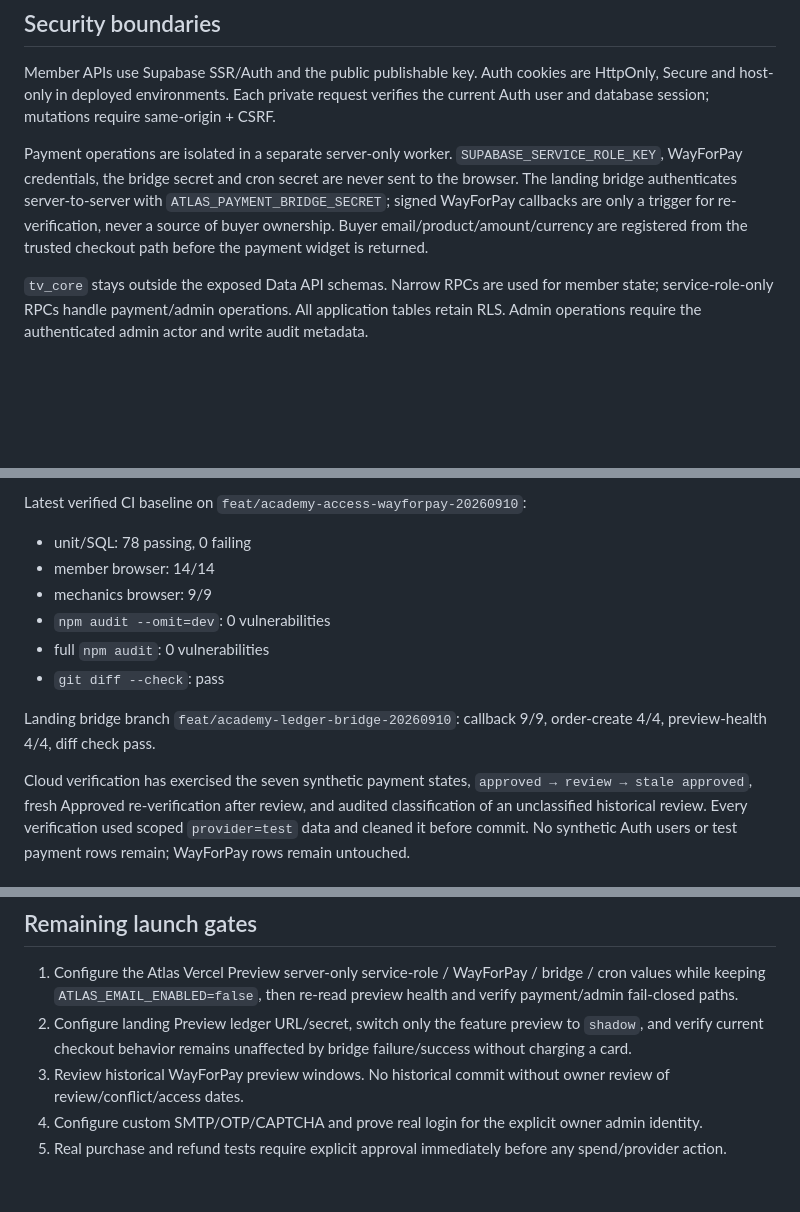
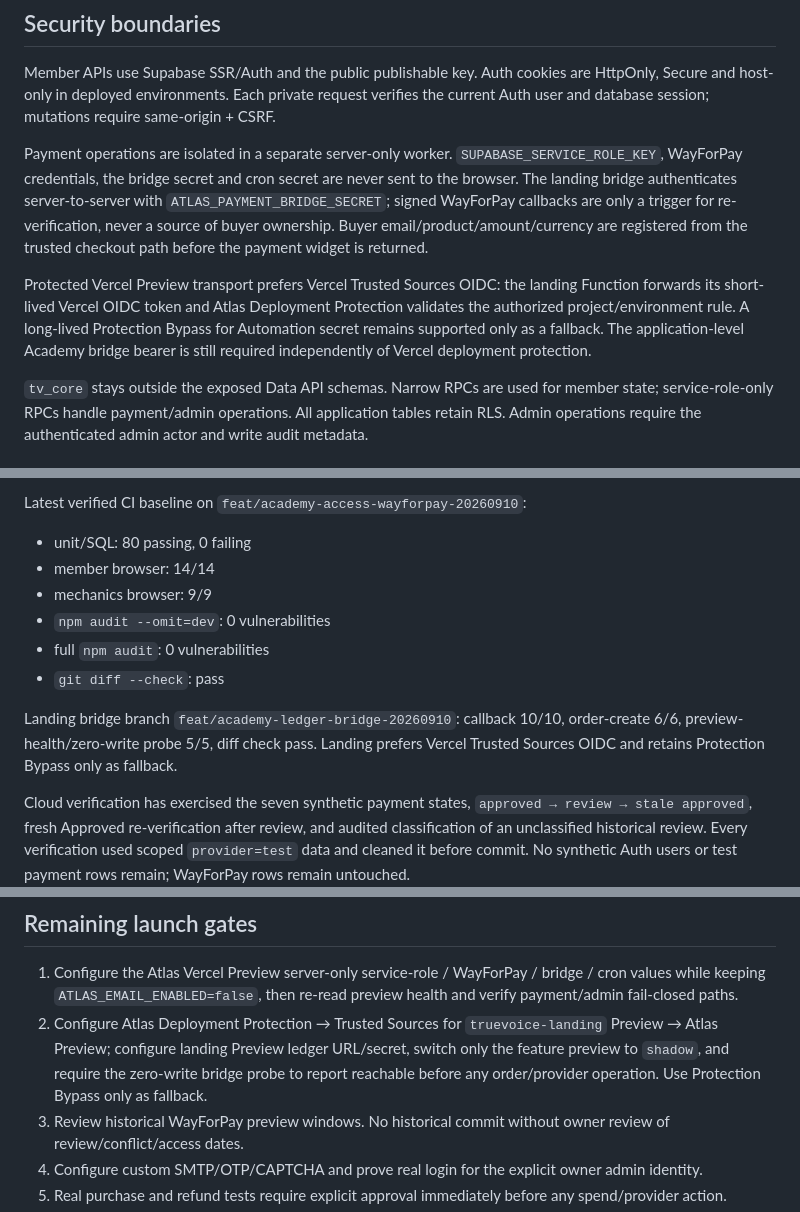
Before and after one commit to romansemenchuk-ctrl/truevoice-28d-atlas, a Markdown page: README.md, 3 parts joined by grey strips. GitHub-like rendering; blank space fills up the shorter version.

Commit message:
docs: align README with zero-write bridge and OIDC rollout

```diff
--- a/README.md
+++ b/README.md
@@ -19,6 +19,8 @@ Member APIs use Supabase SSR/Auth and the public publishable key. Auth cookies a
 
 Payment operations are isolated in a separate server-only worker. `SUPABASE_SERVICE_ROLE_KEY`, WayForPay credentials, the bridge secret and cron secret are never sent to the browser. The landing bridge authenticates server-to-server with `ATLAS_PAYMENT_BRIDGE_SECRET`; signed WayForPay callbacks are only a trigger for re-verification, never a source of buyer ownership. Buyer email/product/amount/currency are registered from the trusted checkout path before the payment widget is returned.
 
+Protected Vercel Preview transport prefers Vercel Trusted Sources OIDC: the landing Function forwards its short-lived Vercel OIDC token and Atlas Deployment Protection validates the authorized project/environment rule. A long-lived Protection Bypass for Automation secret remains supported only as a fallback. The application-level Academy bridge bearer is still required independently of Vercel deployment protection.
+
 `tv_core` stays outside the exposed Data API schemas. Narrow RPCs are used for member state; service-role-only RPCs handle payment/admin operations. All application tables retain RLS. Admin operations require the authenticated admin actor and write audit metadata.
 
 ## Payments and reconciliation
@@ -54,14 +58,14 @@ npm audit
 
 Latest verified CI baseline on `feat/academy-access-wayforpay-20260910`:
 
-- unit/SQL: 78 passing, 0 failing
+- unit/SQL: 80 passing, 0 failing
 - member browser: 14/14
 - mechanics browser: 9/9
 - `npm audit --omit=dev`: 0 vulnerabilities
 - full `npm audit`: 0 vulnerabilities
 - `git diff --check`: pass
 
-Landing bridge branch `feat/academy-ledger-bridge-20260910`: callback 9/9, order-create 4/4, preview-health 4/4, diff check pass.
+Landing bridge branch `feat/academy-ledger-bridge-20260910`: callback 10/10, order-create 6/6, preview-health/zero-write probe 5/5, diff check pass. Landing prefers Vercel Trusted Sources OIDC and retains Protection Bypass only as fallback.
 
 Cloud verification has exercised the seven synthetic payment states, `approved → review → stale approved`, fresh Approved re-verification after review, and audited classification of an unclassified historical review. Every verification used scoped `provider=test` data and cleaned it before commit. No synthetic Auth users or test payment rows remain; WayForPay rows remain untouched.
 
@@ -99,7 +105,7 @@ The repository is currently public and earlier Atlas material was historically p
 ## Remaining launch gates
 
 1. Configure the Atlas Vercel Preview server-only service-role / WayForPay / bridge / cron values while keeping `ATLAS_EMAIL_ENABLED=false`, then re-read preview health and verify payment/admin fail-closed paths.
-2. Configure landing Preview ledger URL/secret, switch only the feature preview to `shadow`, and verify current checkout behavior remains unaffected by bridge failure/success without charging a card.
+2. Configure Atlas Deployment Protection → Trusted Sources for `truevoice-landing` Preview → Atlas Preview; configure landing Preview ledger URL/secret, switch only the feature preview to `shadow`, and require the zero-write bridge probe to report reachable before any order/provider operation. Use Protection Bypass only as fallback.
 3. Review historical WayForPay preview windows. No historical commit without owner review of review/conflict/access dates.
 4. Configure custom SMTP/OTP/CAPTCHA and prove real login for the explicit owner admin identity.
 5. Real purchase and refund tests require explicit approval immediately before any spend/provider action.
```
Also changed, not shown: other parts of README.md (+4 -0 lines).
